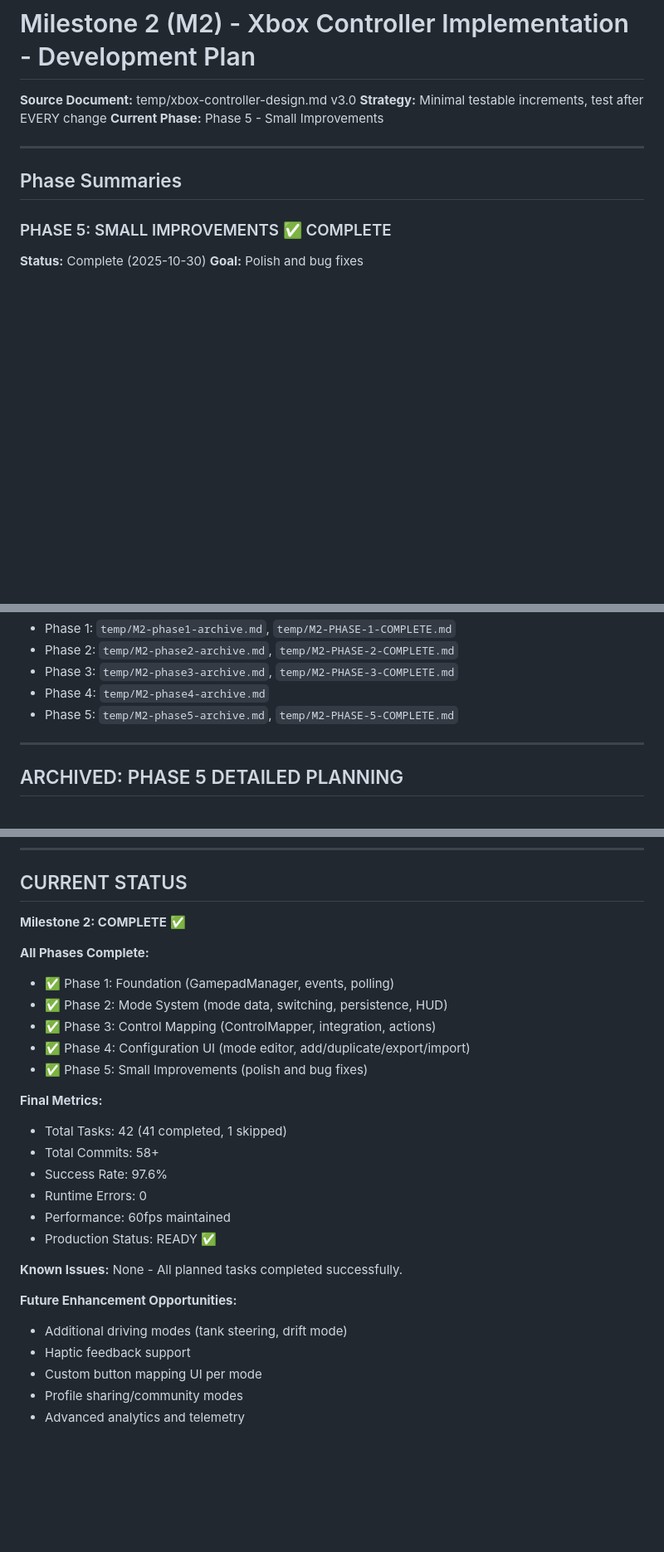
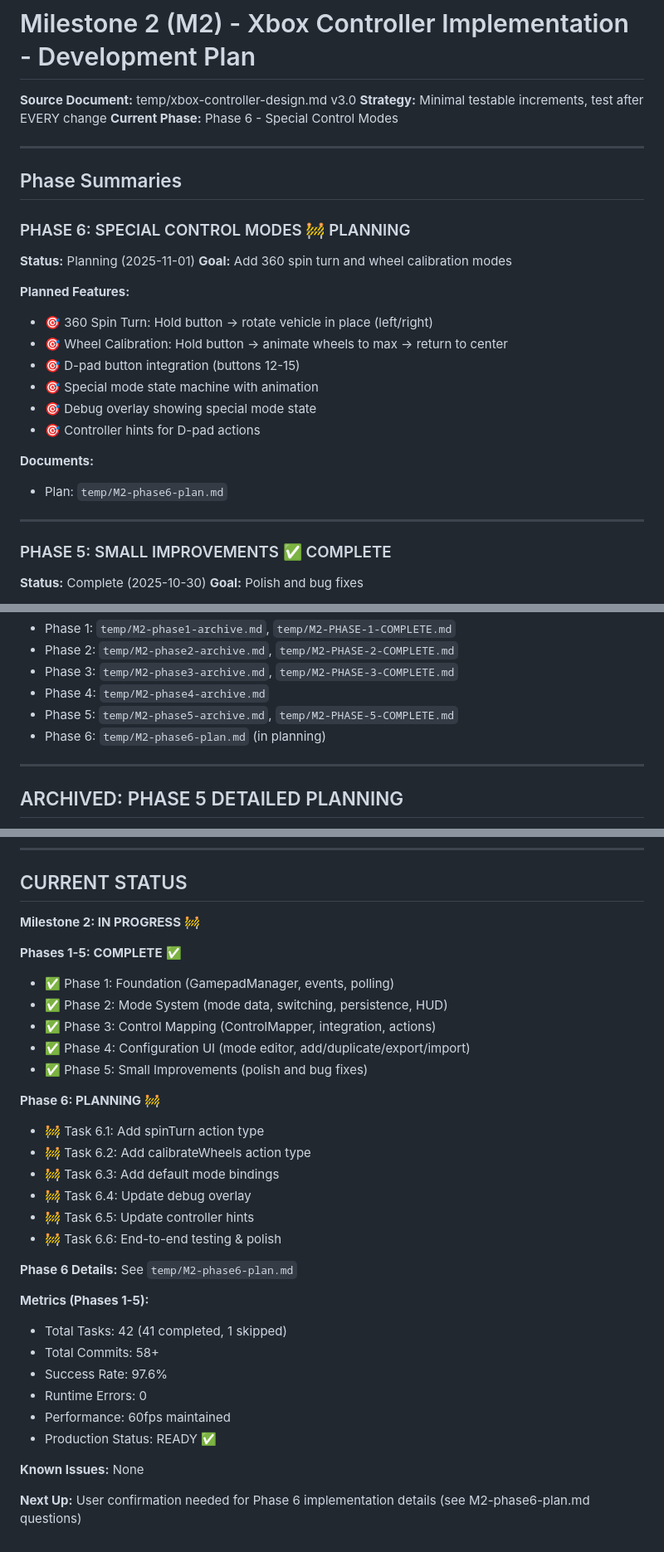
Before and after one commit to joosep-wm/babylon-js-car-simulator, a Markdown page: temp/development-plan.md, 3 parts joined by grey strips. Shown at 83% size. Rendered like a GitHub page; blank space fills up the shorter version.

Commit message:
Update plane

```diff
--- a/temp/development-plan.md
+++ b/temp/development-plan.md
@@ -2,11 +2,28 @@
 
 **Source Document:** temp/xbox-controller-design.md v3.0
 **Strategy:** Minimal testable increments, test after EVERY change
-**Current Phase:** Phase 5 - Small Improvements
+**Current Phase:** Phase 6 - Special Control Modes
 
 ---
 
 ## Phase Summaries
+
+### PHASE 6: SPECIAL CONTROL MODES 🚧 PLANNING
+**Status:** Planning (2025-11-01)
+**Goal:** Add 360 spin turn and wheel calibration modes
+
+**Planned Features:**
+- 🎯 360 Spin Turn: Hold button → rotate vehicle in place (left/right)
+- 🎯 Wheel Calibration: Hold button → animate wheels to max → return to center
+- 🎯 D-pad button integration (buttons 12-15)
+- 🎯 Special mode state machine with animation
+- 🎯 Debug overlay showing special mode state
+- 🎯 Controller hints for D-pad actions
+
+**Documents:**
+- Plan: `temp/M2-phase6-plan.md`
+
+---
 
 ### PHASE 5: SMALL IMPROVEMENTS ✅ COMPLETE
 **Status:** Complete (2025-10-30)
@@ -135,6 +159,7 @@ All 5 phases of Milestone 2 (Xbox Controller Implementation) have been successfu
 - Phase 3: `temp/M2-phase3-archive.md`, `temp/M2-PHASE-3-COMPLETE.md`
 - Phase 4: `temp/M2-phase4-archive.md`
 - Phase 5: `temp/M2-phase5-archive.md`, `temp/M2-PHASE-5-COMPLETE.md`
+- Phase 6: `temp/M2-phase6-plan.md` (in planning)
 
 ---
 
@@ -281,16 +306,26 @@ After each task, run relevant tests:
 
 ## CURRENT STATUS
 
-**Milestone 2: COMPLETE** ✅
+**Milestone 2: IN PROGRESS** 🚧
 
-**All Phases Complete:**
+**Phases 1-5: COMPLETE** ✅
 - ✅ Phase 1: Foundation (GamepadManager, events, polling)
 - ✅ Phase 2: Mode System (mode data, switching, persistence, HUD)
 - ✅ Phase 3: Control Mapping (ControlMapper, integration, actions)
 - ✅ Phase 4: Configuration UI (mode editor, add/duplicate/export/import)
 - ✅ Phase 5: Small Improvements (polish and bug fixes)
 
-**Final Metrics:**
+**Phase 6: PLANNING** 🚧
+- 🚧 Task 6.1: Add spinTurn action type
+- 🚧 Task 6.2: Add calibrateWheels action type
+- 🚧 Task 6.3: Add default mode bindings
+- 🚧 Task 6.4: Update debug overlay
+- 🚧 Task 6.5: Update controller hints
+- 🚧 Task 6.6: End-to-end testing & polish
+
+**Phase 6 Details:** See `temp/M2-phase6-plan.md`
+
+**Metrics (Phases 1-5):**
 - Total Tasks: 42 (41 completed, 1 skipped)
 - Total Commits: 58+
 - Success Rate: 97.6%
@@ -299,11 +334,7 @@ After each task, run relevant tests:
 - Production Status: READY ✅
 
 **Known Issues:**
-None - All planned tasks completed successfully.
+None
 
-**Future Enhancement Opportunities:**
-- Additional driving modes (tank steering, drift mode)
-- Haptic feedback support
-- Custom button mapping UI per mode
-- Profile sharing/community modes
-- Advanced analytics and telemetry
+**Next Up:**
+User confirmation needed for Phase 6 implementation details (see M2-phase6-plan.md questions)
```
Also changed, not shown: other parts of temp/development-plan.md (+10 -3 lines).
